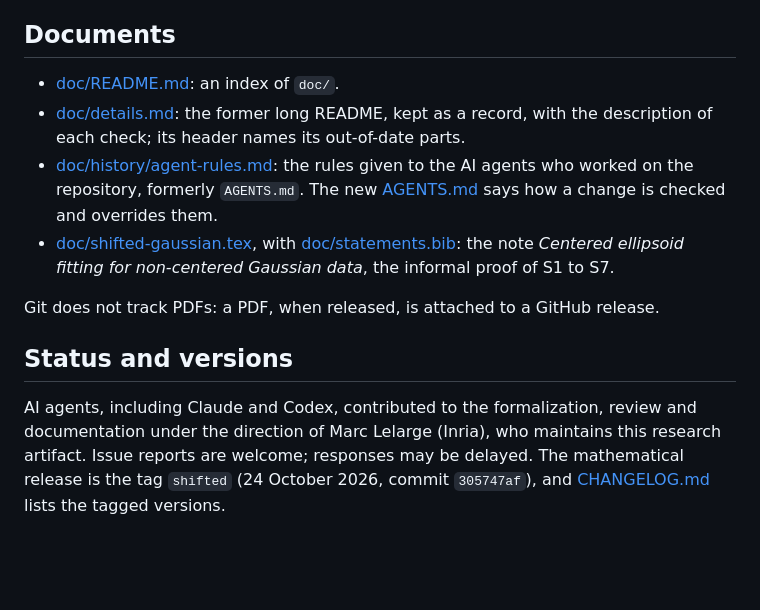
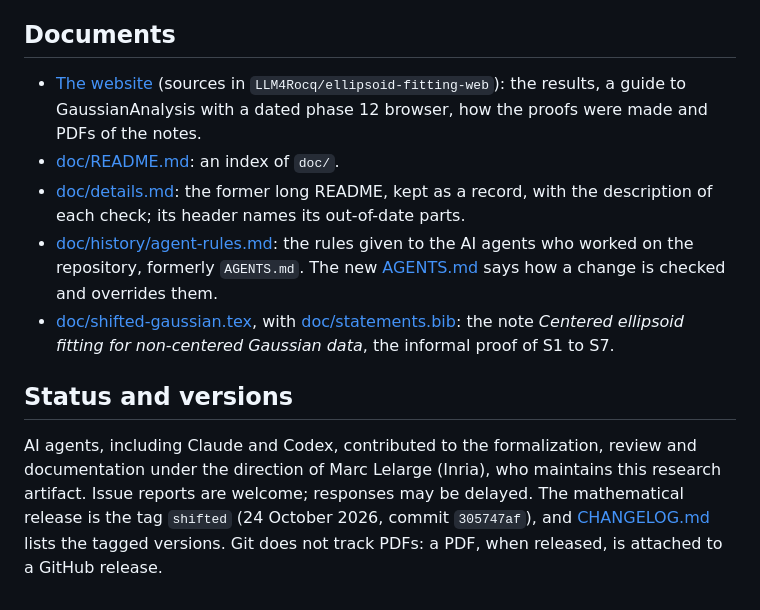
Before and after one commit to LLM4Rocq/ellipsoid_fitting_rocq, a Markdown page: README.md, the part around the change. Rendered like a GitHub page; blank space fills up the shorter version.

Commit message:
Name the website first in the README's list of documents
Documentation only. README.md names the website,
https://llm4rocq.github.io/ellipsoid-fitting-web/, in one bullet of
three lines, first in its list of documents: the results, a guide to
GaussianAnalysis with a dated phase 12 browser, how the proofs were made
and PDFs of the notes. Its sources are in
LLM4Rocq/ellipsoid-fitting-web. The sentence on PDFs moves, unchanged,
from its own paragraph after that list to the end of the last
paragraph, after the sentence on the releases, which saves one line.
CHANGELOG.md records the change.

The checker (scripts/check_sources.py, with the snapshots and the
identities under check/) reads the content of none of these paths.
make check last passed at 5893184e (run
d8bb8f380183817de780a550701eabc6). This commit was prepared on the Mac
along the documentation route of AGENTS.md, for the user's approval.

Co-Authored-By: Claude Opus 5.5 <noreply@anthropic.com>

```diff
--- a/README.md
+++ b/README.md
@@ -122,6 +122,9 @@ run, on 25 October 2026, stopped on a stack overflow during the build.
 
 ## Documents
 
+- [The website](https://llm4rocq.github.io/ellipsoid-fitting-web/) (sources in
+  `LLM4Rocq/ellipsoid-fitting-web`): the results, a guide to GaussianAnalysis
+  with a dated phase 12 browser, how the proofs were made and PDFs of the notes.
 - [doc/README.md](doc/README.md): an index of `doc/`.
 - [doc/details.md](doc/details.md): the former long README, kept as a record,
   with the description of each check; its header names its out-of-date parts.
@@ -132,12 +135,11 @@ run, on 25 October 2026, stopped on a stack overflow during the build.
   [doc/statements.bib](doc/statements.bib): the note *Centered ellipsoid
   fitting for non-centered Gaussian data*, the informal proof of S1 to S7.
 
-Git does not track PDFs: a PDF, when released, is attached to a GitHub release.
-
 ## Status and versions
 
 AI agents, including Claude and Codex, contributed to the formalization, review
 and documentation under the direction of Marc Lelarge (Inria), who maintains
 this research artifact. Issue reports are welcome; responses may be delayed. The
 mathematical release is the tag `shifted` (24 October 2026, commit `305747af`),
-and [CHANGELOG.md](CHANGELOG.md) lists the tagged versions.
+and [CHANGELOG.md](CHANGELOG.md) lists the tagged versions. Git does not track
+PDFs: a PDF, when released, is attached to a GitHub release.
```
Also changed, not shown: CHANGELOG.md (+2 -0 lines).
